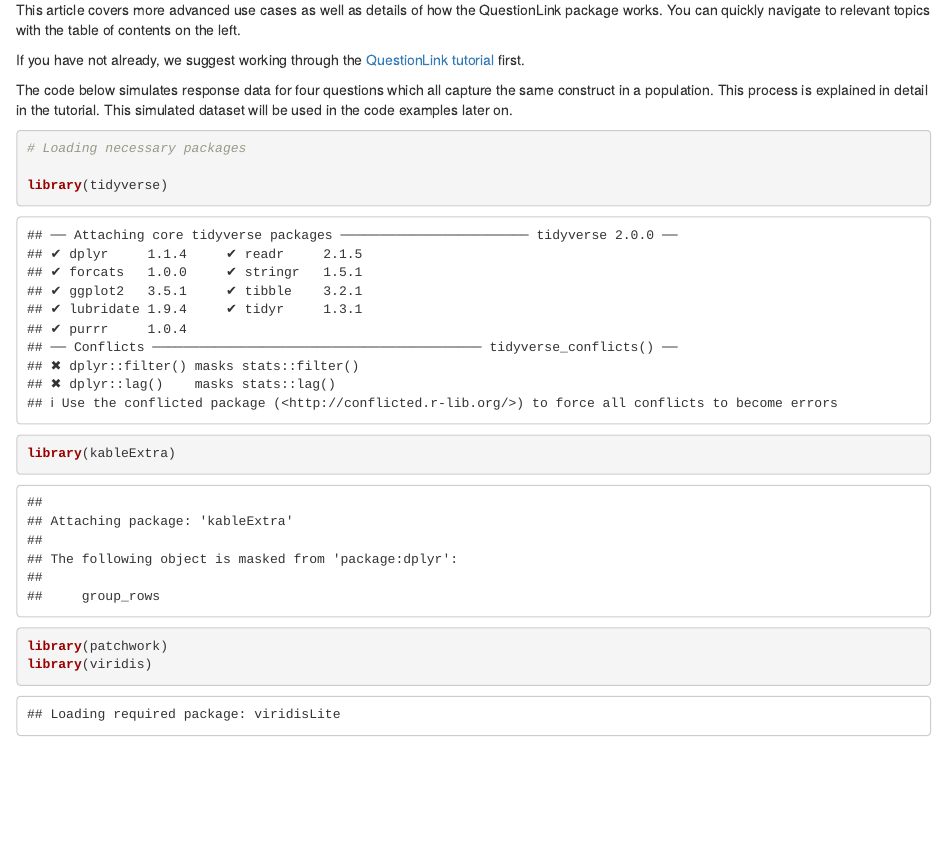
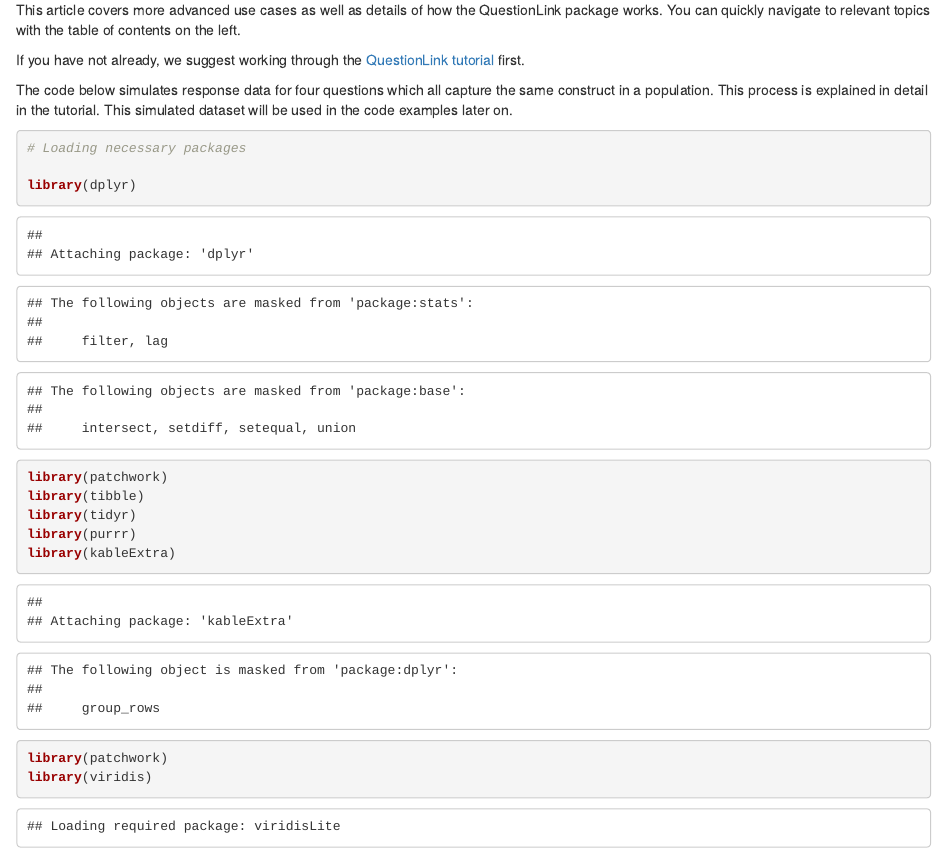
Before and after one commit to MatRoth/questionlink, an R Markdown document (vignettes/advanced_use_cases.rmd): the page in a window 1100 px wide, from 70 px down. Rendered offline with R 4.5, knitr and Pandoc, with nearby package versions; code that draws random numbers runs with fixed seeds of ours.

Commit message:
Corrections for advanced use case articles

```diff
--- a/vignettes/advanced_use_cases.rmd
+++ b/vignettes/advanced_use_cases.rmd
@@ -28,7 +28,11 @@ The code below simulates response data for four questions which all capture the
 
 # Loading necessary packages
 
-library(tidyverse)
+library(dplyr)
+library(patchwork)
+library(tibble)
+library(tidyr)
+library(purrr)
 library(kableExtra)
 library(patchwork)
 library(viridis)
```
Also changed, not shown: vignettes/advanced_use_cases.rmd (2 more changed lines).
